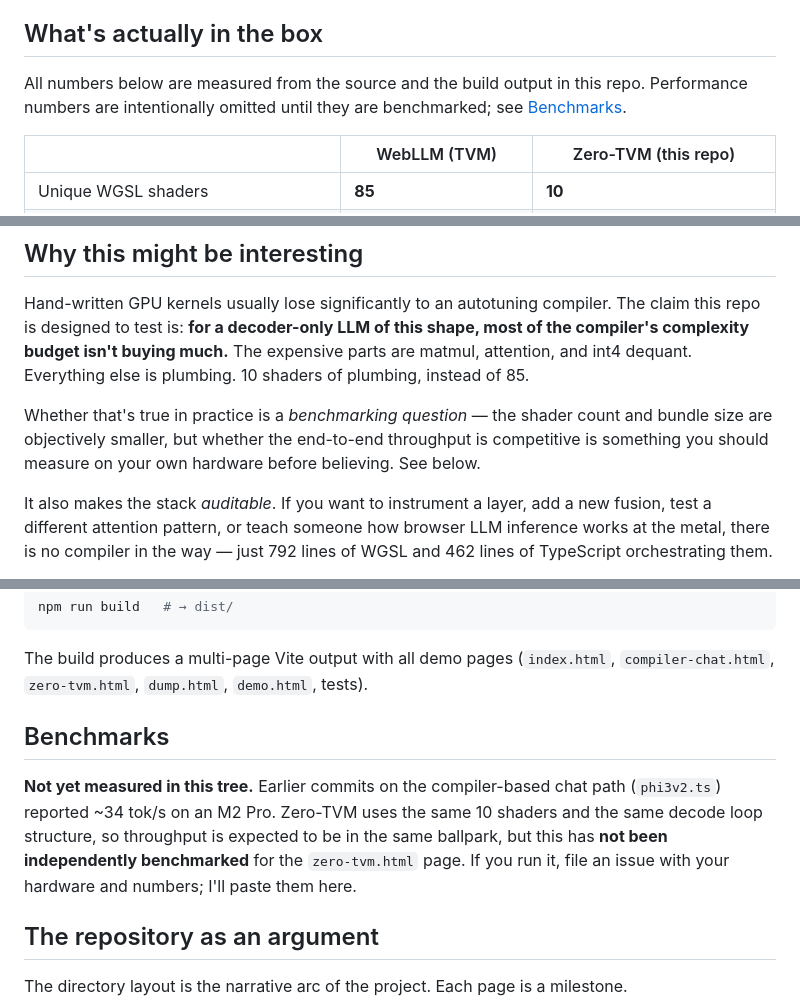
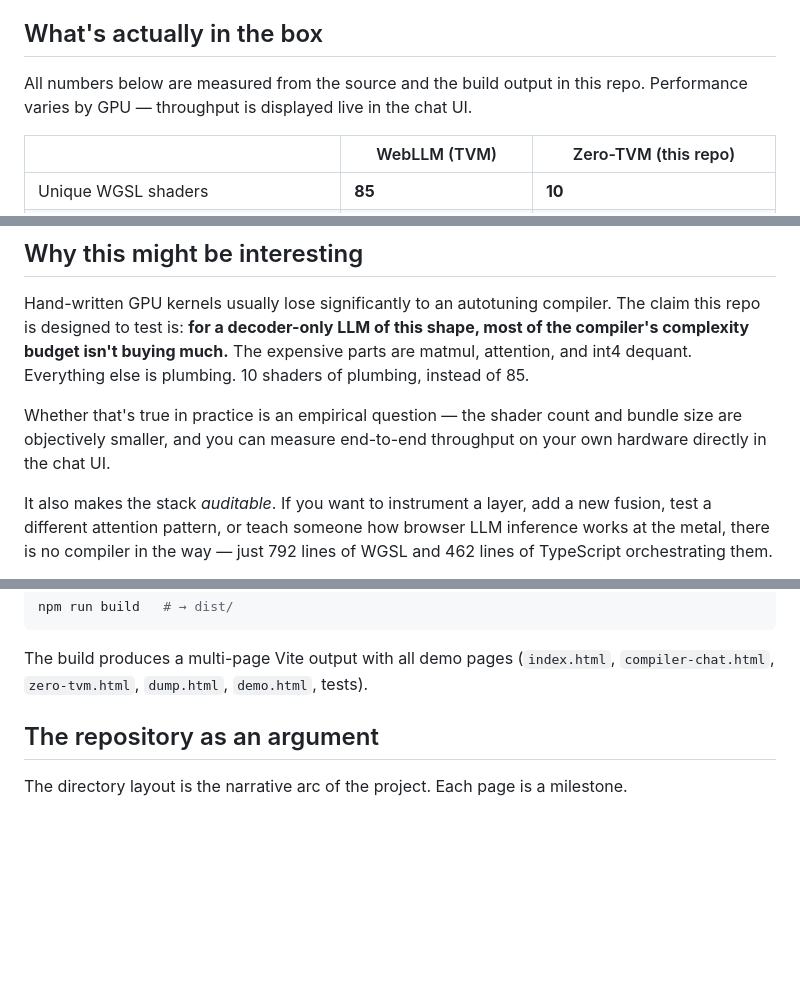
Before and after one commit to abgnydn/zero-tvm, a Markdown page: README.md, 3 parts joined by grey strips. GitHub-like rendering; blank space fills up the shorter version.

Commit message:
Remove placeholder benchmarks section from README
Co-Authored-By: Claude Opus 4.6 <noreply@anthropic.com>

````diff
--- a/README.md
+++ b/README.md
@@ -12,7 +12,7 @@ The whole forward pass — 32 transformer layers, paged KV cache, int4-dequant m
 
 ## What's actually in the box
 
-All numbers below are measured from the source and the build output in this repo. Performance numbers are intentionally omitted until they are benchmarked; see [Benchmarks](#benchmarks).
+All numbers below are measured from the source and the build output in this repo. Performance varies by GPU — throughput is displayed live in the chat UI.
 
 | | WebLLM (TVM) | Zero-TVM (this repo) |
 |---|---|---|
@@ -33,7 +33,7 @@ Every FLOP the model executes is in a file you can open. Every GPU buffer has a
 
 Hand-written GPU kernels usually lose significantly to an autotuning compiler. The claim this repo is designed to test is: **for a decoder-only LLM of this shape, most of the compiler's complexity budget isn't buying much.** The expensive parts are matmul, attention, and int4 dequant. Everything else is plumbing. 10 shaders of plumbing, instead of 85.
 
-Whether that's true in practice is a *benchmarking question* — the shader count and bundle size are objectively smaller, but whether the end-to-end throughput is competitive is something you should measure on your own hardware before believing. See below.
+Whether that's true in practice is an empirical question — the shader count and bundle size are objectively smaller, and you can measure end-to-end throughput on your own hardware directly in the chat UI.
 
 It also makes the stack *auditable*. If you want to instrument a layer, add a new fusion, test a different attention pattern, or teach someone how browser LLM inference works at the metal, there is no compiler in the way — just 792 lines of WGSL and 462 lines of TypeScript orchestrating them.
 
@@ -57,10 +57,6 @@ npm run build   # → dist/
 ```
 
 The build produces a multi-page Vite output with all demo pages (`index.html`, `compiler-chat.html`, `zero-tvm.html`, `dump.html`, `demo.html`, tests).
-
-## Benchmarks
-
-**Not yet measured in this tree.** Earlier commits on the compiler-based chat path (`phi3v2.ts`) reported ~34 tok/s on an M2 Pro. Zero-TVM uses the same 10 shaders and the same decode loop structure, so throughput is expected to be in the same ballpark, but this has **not been independently benchmarked** for the `zero-tvm.html` page. If you run it, file an issue with your hardware and numbers; I'll paste them here.
 
 ## The repository as an argument
 
````
Also changed, not shown: other parts of README.md (+0 -1 lines).
